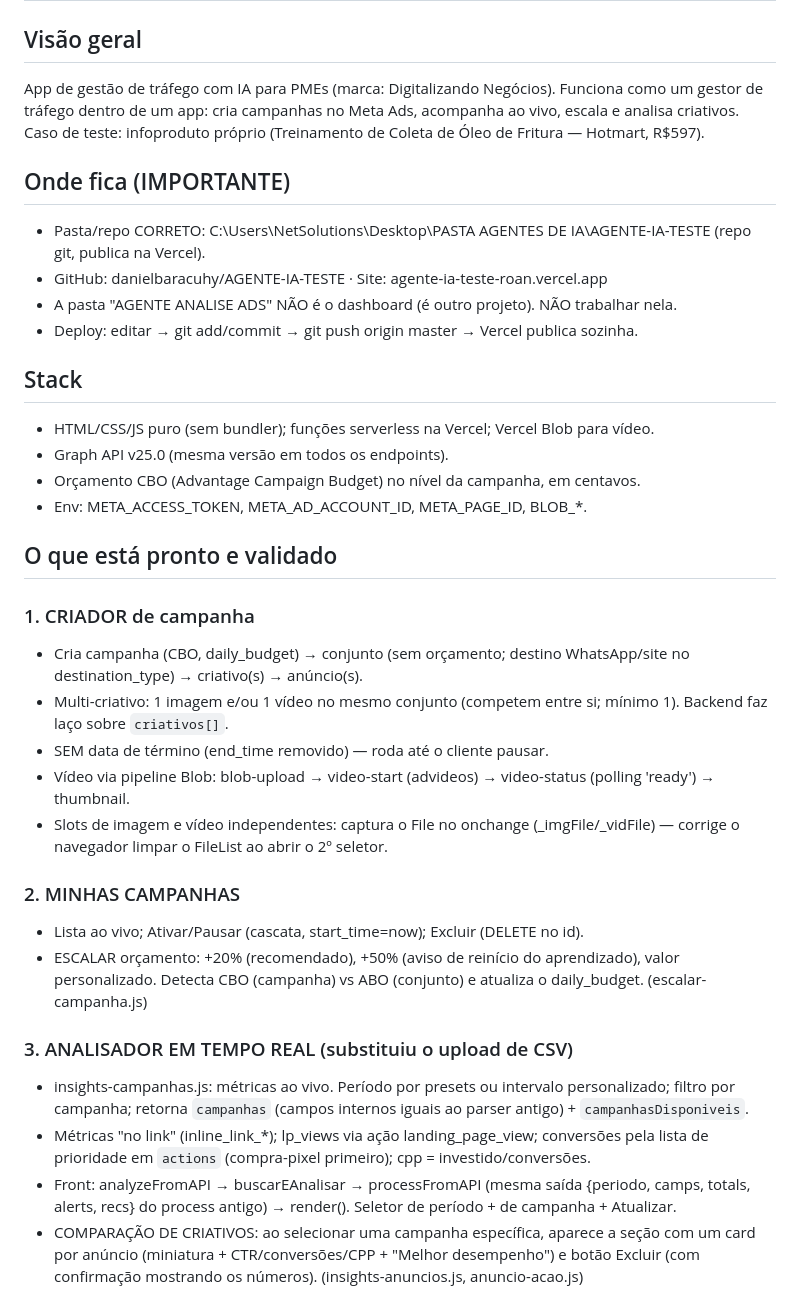
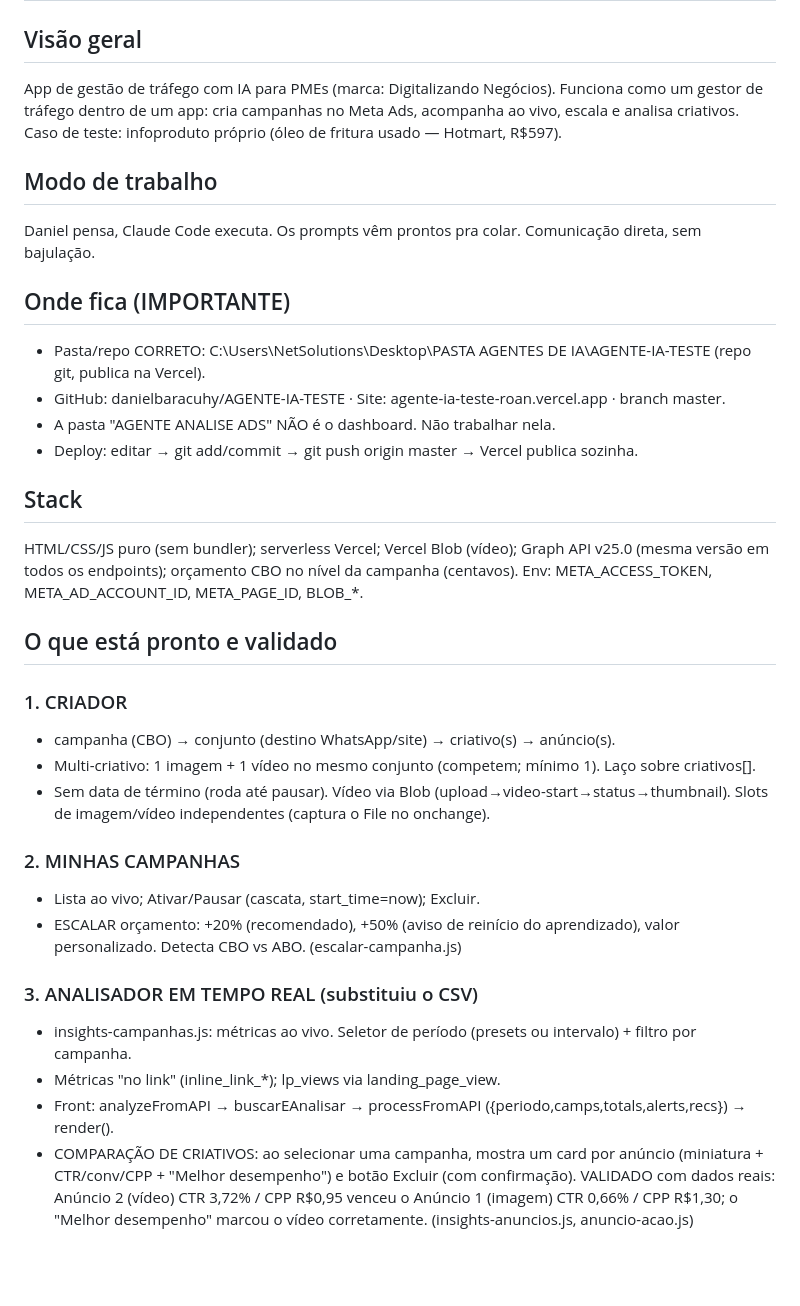
Before and after one commit to danielbaracuhy/AGENTE-IA-TESTE, a Markdown page: resumo-atual.md, the part around one of its changes. Drawn GitHub-style; blank space fills up the shorter version.

```diff
--- a/resumo-atual.md
+++ b/resumo-atual.md
@@ -2,46 +2,41 @@
 
 ## Visão geral
 App de gestão de tráfego com IA para PMEs (marca: Digitalizando Negócios). Funciona como um gestor
-de tráfego dentro de um app: cria campanhas no Meta Ads, acompanha ao vivo, escala e analisa
-criativos. Caso de teste: infoproduto próprio (Treinamento de Coleta de Óleo de Fritura — Hotmart, R$597).
+de tráfego dentro de um app: cria campanhas no Meta Ads, acompanha ao vivo, escala e analisa criativos.
+Caso de teste: infoproduto próprio (óleo de fritura usado — Hotmart, R$597).
+
+## Modo de trabalho
+Daniel pensa, Claude Code executa. Os prompts vêm prontos pra colar. Comunicação direta, sem bajulação.
 
 ## Onde fica (IMPORTANTE)
 - Pasta/repo CORRETO: C:\Users\NetSolutions\Desktop\PASTA AGENTES DE IA\AGENTE-IA-TESTE (repo git, publica na Vercel).
-- GitHub: danielbaracuhy/AGENTE-IA-TESTE · Site: agente-ia-teste-roan.vercel.app
-- A pasta "AGENTE ANALISE ADS" NÃO é o dashboard (é outro projeto). NÃO trabalhar nela.
+- GitHub: danielbaracuhy/AGENTE-IA-TESTE · Site: agente-ia-teste-roan.vercel.app · branch master.
+- A pasta "AGENTE ANALISE ADS" NÃO é o dashboard. Não trabalhar nela.
 - Deploy: editar → git add/commit → git push origin master → Vercel publica sozinha.
 
 ## Stack
-- HTML/CSS/JS puro (sem bundler); funções serverless na Vercel; Vercel Blob para vídeo.
-- Graph API v25.0 (mesma versão em todos os endpoints).
-- Orçamento CBO (Advantage Campaign Budget) no nível da campanha, em centavos.
-- Env: META_ACCESS_TOKEN, META_AD_ACCOUNT_ID, META_PAGE_ID, BLOB_*.
+HTML/CSS/JS puro (sem bundler); serverless Vercel; Vercel Blob (vídeo); Graph API v25.0 (mesma versão
+em todos os endpoints); orçamento CBO no nível da campanha (centavos). Env: META_ACCESS_TOKEN,
+META_AD_ACCOUNT_ID, META_PAGE_ID, BLOB_*.
 
 ## O que está pronto e validado
-
-### 1. CRIADOR de campanha
-- Cria campanha (CBO, daily_budget) → conjunto (sem orçamento; destino WhatsApp/site no destination_type)
-  → criativo(s) → anúncio(s).
-- Multi-criativo: 1 imagem e/ou 1 vídeo no mesmo conjunto (competem entre si; mínimo 1). Backend faz
-  laço sobre `criativos[]`.
-- SEM data de término (end_time removido) — roda até o cliente pausar.
-- Vídeo via pipeline Blob: blob-upload → video-start (advideos) → video-status (polling 'ready') → thumbnail.
-- Slots de imagem e vídeo independentes: captura o File no onchange (_imgFile/_vidFile) — corrige o
-  navegador limpar o FileList ao abrir o 2º seletor.
+### 1. CRIADOR
+- campanha (CBO) → conjunto (destino WhatsApp/site) → criativo(s) → anúncio(s).
+- Multi-criativo: 1 imagem + 1 vídeo no mesmo conjunto (competem; mínimo 1). Laço sobre criativos[].
+- Sem data de término (roda até pausar). Vídeo via Blob (upload→video-start→status→thumbnail).
+  Slots de imagem/vídeo independentes (captura o File no onchange).
 
 ### 2. MINHAS CAMPANHAS
-- Lista ao vivo; Ativar/Pausar (cascata, start_time=now); Excluir (DELETE no id).
+- Lista ao vivo; Ativar/Pausar (cascata, start_time=now); Excluir.
 - ESCALAR orçamento: +20% (recomendado), +50% (aviso de reinício do aprendizado), valor personalizado.
-  Detecta CBO (campanha) vs ABO (conjunto) e atualiza o daily_budget. (escalar-campanha.js)
+  Detecta CBO vs ABO. (escalar-campanha.js)
 
-### 3. ANALISADOR EM TEMPO REAL (substituiu o upload de CSV)
-- insights-campanhas.js: métricas ao vivo. Período por presets ou intervalo personalizado; filtro por
-  campanha; retorna `campanhas` (campos internos iguais ao parser antigo) + `campanhasDisponiveis`.
-- Métricas "no link" (inline_link_*); lp_views via ação landing_page_view; conversões pela lista de
-  prioridade em `actions` (compra-pixel primeiro); cpp = investido/conversões.
-- Front: analyzeFromAPI → buscarEAnalisar → processFromAPI (mesma saída {periodo, camps, totals,
-  alerts, recs} do process antigo) → render(). Seletor de período + de campanha + Atualizar.
-- COMPARAÇÃO DE CRIATIVOS: ao selecionar uma campanha específica, aparece a seção com um card por
-  anúncio (miniatura + CTR/conversões/CPP + "Melhor desempenho") e botão Excluir (com confirmação
-  mostrando os números). (insights-anuncios.js, anuncio-acao.js)
+### 3. ANALISADOR EM TEMPO REAL (substituiu o CSV)
+- insights-campanhas.js: métricas ao vivo. Seletor de período (presets ou intervalo) + filtro por campanha.
+- Métricas "no link" (inline_link_*); lp_views via landing_page_view.
+- Front: analyzeFromAPI → buscarEAnalisar → processFromAPI ({periodo,camps,totals,alerts,recs}) → render().
+- COMPARAÇÃO DE CRIATIVOS: ao selecionar uma campanha, mostra um card por anúncio (miniatura +
+  CTR/conv/CPP + "Melhor desempenho") e botão Excluir (com confirmação). VALIDADO com dados reais:
+  Anúncio 2 (vídeo) CTR 3,72% / CPP R$0,95 venceu o Anúncio 1 (imagem) CTR 0,66% / CPP R$1,30; o
+  "Melhor desempenho" marcou o vídeo corretamente. (insights-anuncios.js, anuncio-acao.js)
 
```
Also changed, not shown: other parts of resumo-atual.md (+40 -18 lines).
